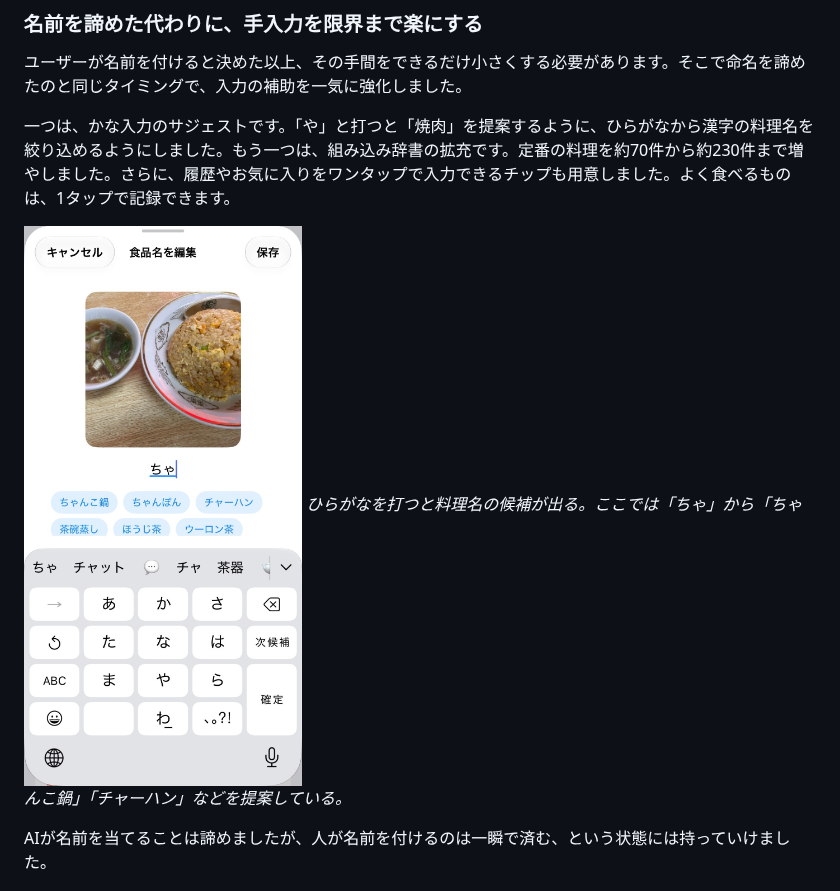
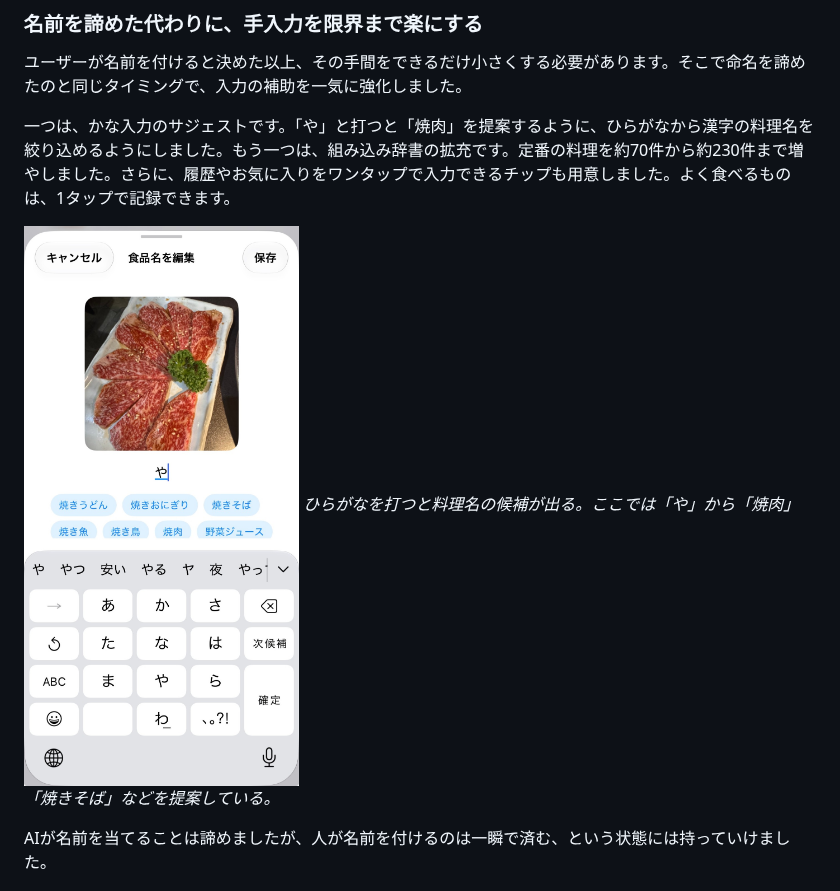
Before and after one commit to moriyatee/zenn-content, a Markdown page: articles/jidoshokki-food-recognition.md, the part around one of its changes. Rendered like a GitHub page; pictures changed too: images/jidoshokki-food-recognition/name-input-assist.jpg.

```diff
--- a/articles/jidoshokki-food-recognition.md
+++ b/articles/jidoshokki-food-recognition.md
@@ -92,7 +89,7 @@ Visionが返すラベルには、具体度の差があります。同じ寿司
 一つは、かな入力のサジェストです。「や」と打つと「焼肉」を提案するように、ひらがなから漢字の料理名を絞り込めるようにしました。もう一つは、組み込み辞書の拡充です。定番の料理を約70件から約230件まで増やしました。さらに、履歴やお気に入りをワンタップで入力できるチップも用意しました。よく食べるものは、1タップで記録できます。
 
 ![ひらがな入力から料理名の候補を絞り込むサジェスト](/images/jidoshokki-food-recognition/name-input-assist.jpg)
-*ひらがなを打つと料理名の候補が出る。ここでは「ちゃ」から「ちゃんこ鍋」「チャーハン」などを提案している。*
+*ひらがなを打つと料理名の候補が出る。ここでは「や」から「焼肉」「焼きそば」などを提案している。*
 
 AIが名前を当てることは諦めましたが、人が名前を付けるのは一瞬で済む、という状態には持っていけました。
 
```
Also changed, not shown: other parts of articles/jidoshokki-food-recognition.md (+0 -3 lines).
